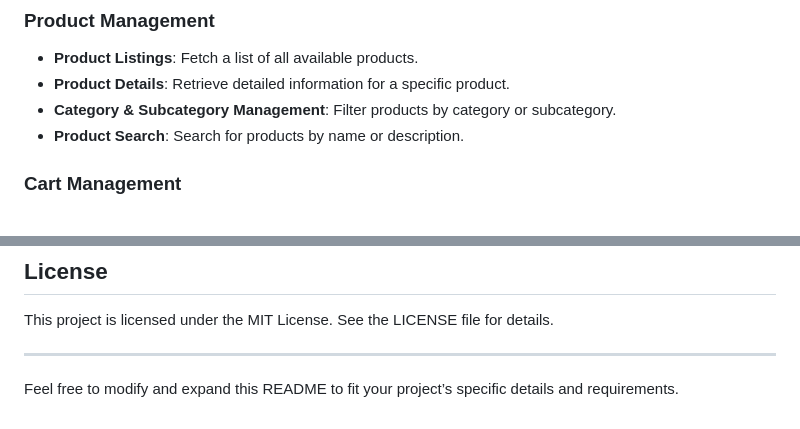
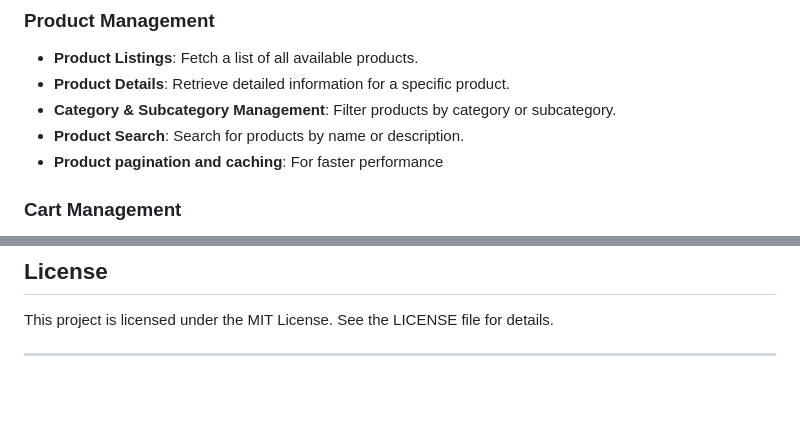
Before and after one commit to Andrew-oduola/shoplit, a Markdown page: README.md, 2 parts joined by grey strips. Drawn GitHub-style; blank space fills up the shorter version.

Commit message:
Readme: Update product Features

```diff
--- a/README.md
+++ b/README.md
@@ -20,6 +20,8 @@ Api Documentation: https://shoplit-prod-74e250e64c74.herokuapp.com/swagger-ui/
 - **Product Details**: Retrieve detailed information for a specific product.
 - **Category & Subcategory Management**: Filter products by category or subcategory.
 - **Product Search**: Search for products by name or description.
+- **Product pagination and caching**: For faster performance
+
 
 ### Cart Management
 - **Add to Cart**: Add products to a shopping cart.
@@ -296,5 +298,3 @@ Contributions are welcome! Please follow these steps:
 This project is licensed under the MIT License. See the LICENSE file for details.
 
 ---
-
-Feel free to modify and expand this README to fit your project’s specific details and requirements.
```
